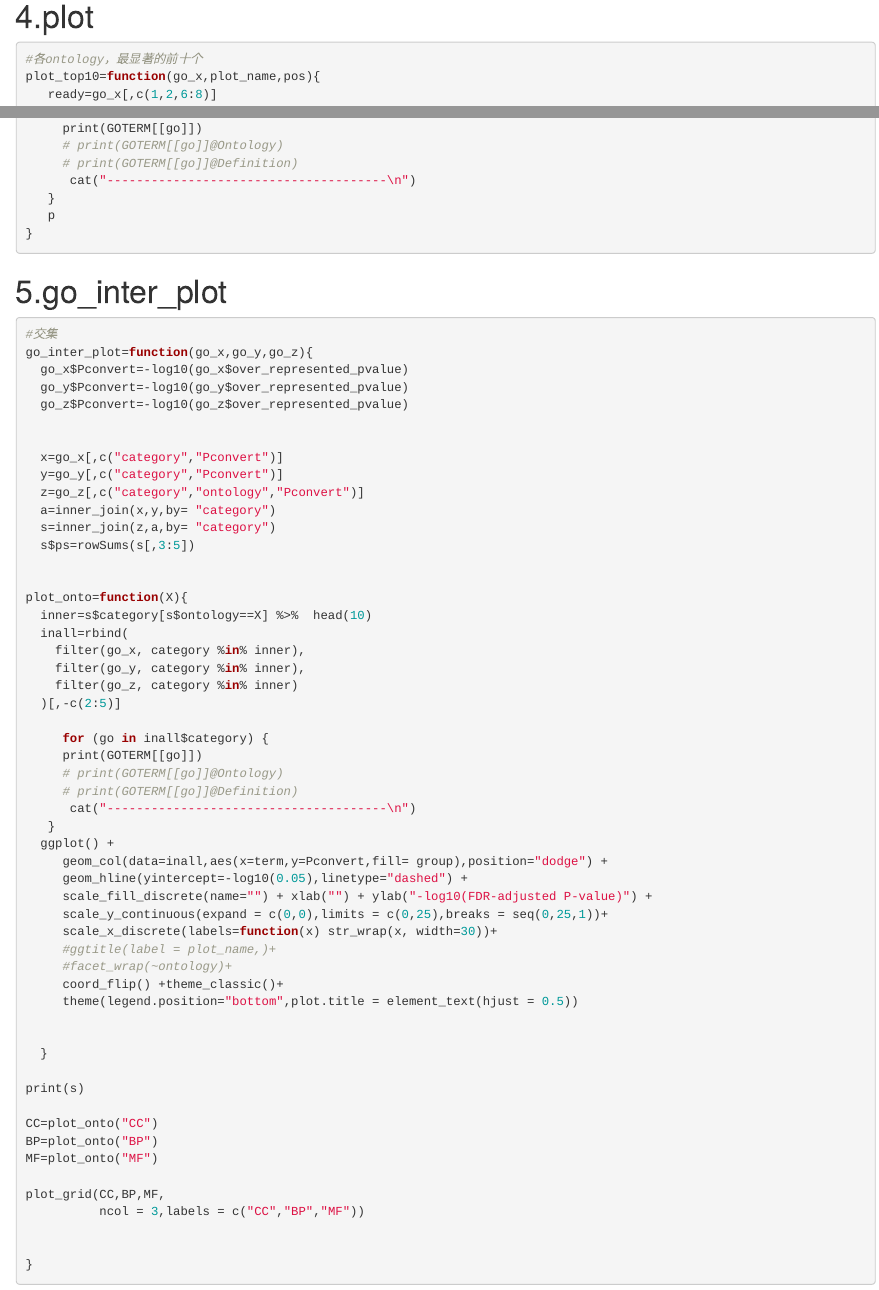
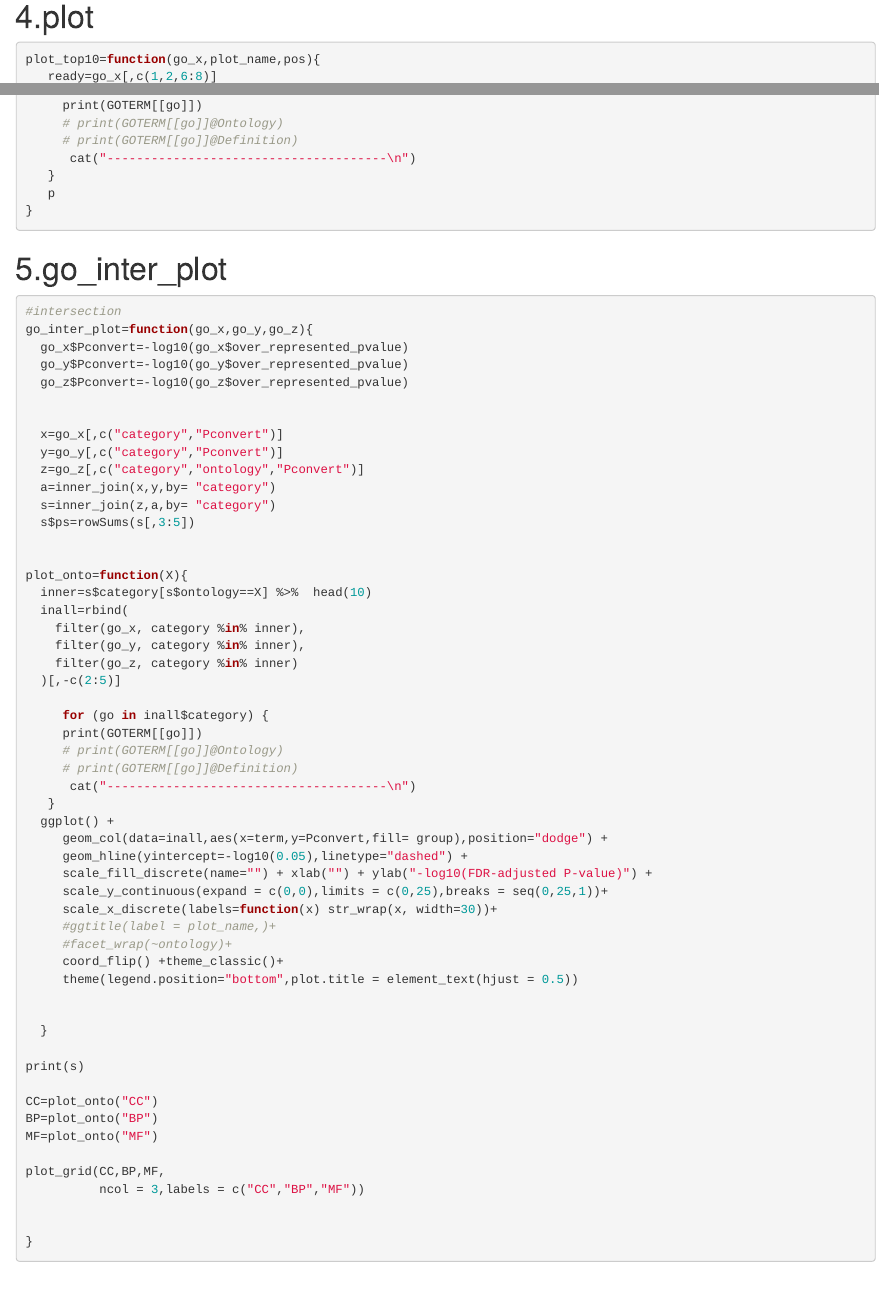
Before and after one commit to zhengchen98/OA-WGS-analysis, an R Markdown document (GO analysis and permutation test/go_analysis_permutation_test.Rmd): the page in a window 1100 px wide, from 8380 px down, and a second part further down, joined at a grey line. Rendered offline with R 4.5, knitr and Pandoc, with nearby package versions; some code elsewhere in the file could not run offline.

Commit message:
Update go_analysis_permutation_test.Rmd

````diff
--- a/GO analysis and permutation test/go_analysis_permutation_test.Rmd
+++ b/GO analysis and permutation test/go_analysis_permutation_test.Rmd
@@ -280,7 +280,6 @@ write.csv(t2,file = "../manuscript7/go_table_paired2.csv",row.names = F)
 
 # 4.plot
 ```{r}
-#各ontology，最显著的前十个
 plot_top10=function(go_x,plot_name,pos){
    ready=go_x[,c(1,2,6:8)]
    colnames(ready)=c("GO","Pvalue","Term","ontology","group")
@@ -326,7 +325,7 @@ plot_top10=function(go_x,plot_name,pos){
 # 5.go_inter_plot
 
 ```{r}
-#交集
+#intersection
 go_inter_plot=function(go_x,go_y,go_z){
   go_x$Pconvert=-log10(go_x$over_represented_pvalue)
   go_y$Pconvert=-log10(go_y$over_represented_pvalue)
````
